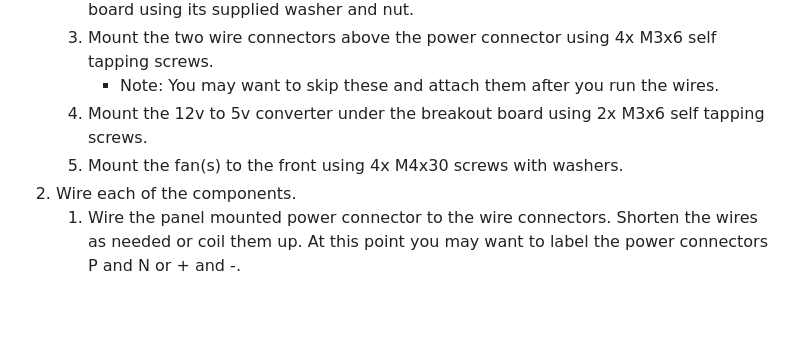
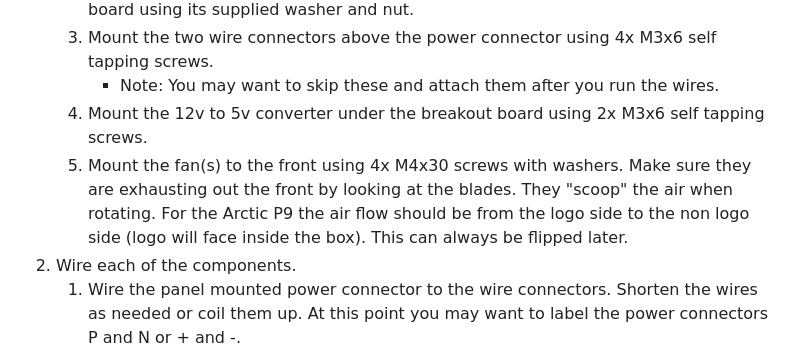
Before and after one commit to ADYDesigns/BambuAFE, a Markdown page: README.md, the part around the change. Rendered like a GitHub page; blank space fills up the shorter version.

Commit message:
Update README.md
added a note about fan mounting direction

```diff
--- a/README.md
+++ b/README.md
@@ -30,7 +30,7 @@ This assembly guide is assuming you have everything from the bill of materials a
    3. Mount the two wire connectors above the power connector using 4x M3x6 self tapping screws.
       * Note: You may want to skip these and attach them after you run the wires.
    4. Mount the 12v to 5v converter under the breakout board using 2x M3x6 self tapping screws.
-   5. Mount the fan(s) to the front using 4x M4x30 screws with washers.
+   5. Mount the fan(s) to the front using 4x M4x30 screws with washers.  Make sure they are exhausting out the front by looking at the blades.  They "scoop" the air when rotating.  For the Arctic P9 the air flow should be from the logo side to the non logo side (logo will face inside the box).  This can always be flipped later.
 2. Wire each of the components.
    1. Wire the panel mounted power connector to the wire connectors.  Shorten the wires as needed or coil them up.  At this point you may want to label the power connectors P and N or + and -.
    2. Wire the 12v to 5v converter to the power connectors.  In general Red is Positive (+) and Black is Negative (-) — check the labeling on your converter to confirm.
```
